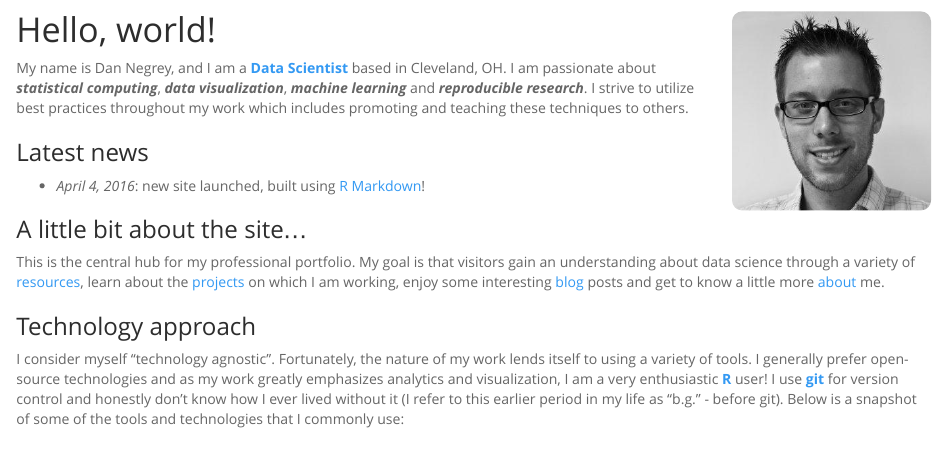
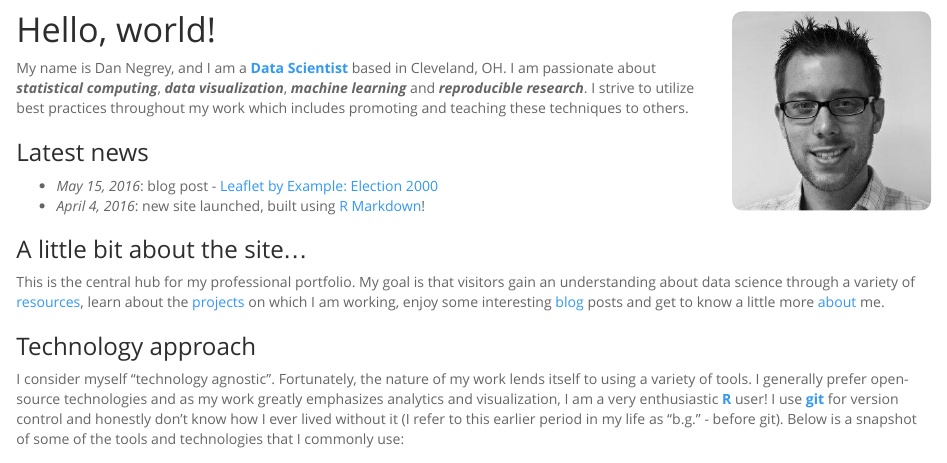
Before and after one commit to dnegrey/dnegrey.github.io, an R Markdown document (index.Rmd): the page in a window 1100 px wide, from 70 px down. The pictures show the output file index.html that the author committed with the source, opened offline.

Commit message:
blog post link in latest news

```diff
--- a/index.Rmd
+++ b/index.Rmd
@@ -20,6 +20,8 @@ My name is Dan Negrey, and I am a **[Data Scientist](https://en.wikipedia.org/wi
 
 ### Latest news
 
+* *May 15, 2016*: blog post - [Leaflet by Example: Election 2000
+](/blog/posts/2016-05-15-election)
 * *April 4, 2016*: new site launched, built using [R Markdown](http://rmarkdown.rstudio.com/)!
 
 ### A little bit about the site...
```
Also changed, not shown: index.html.
